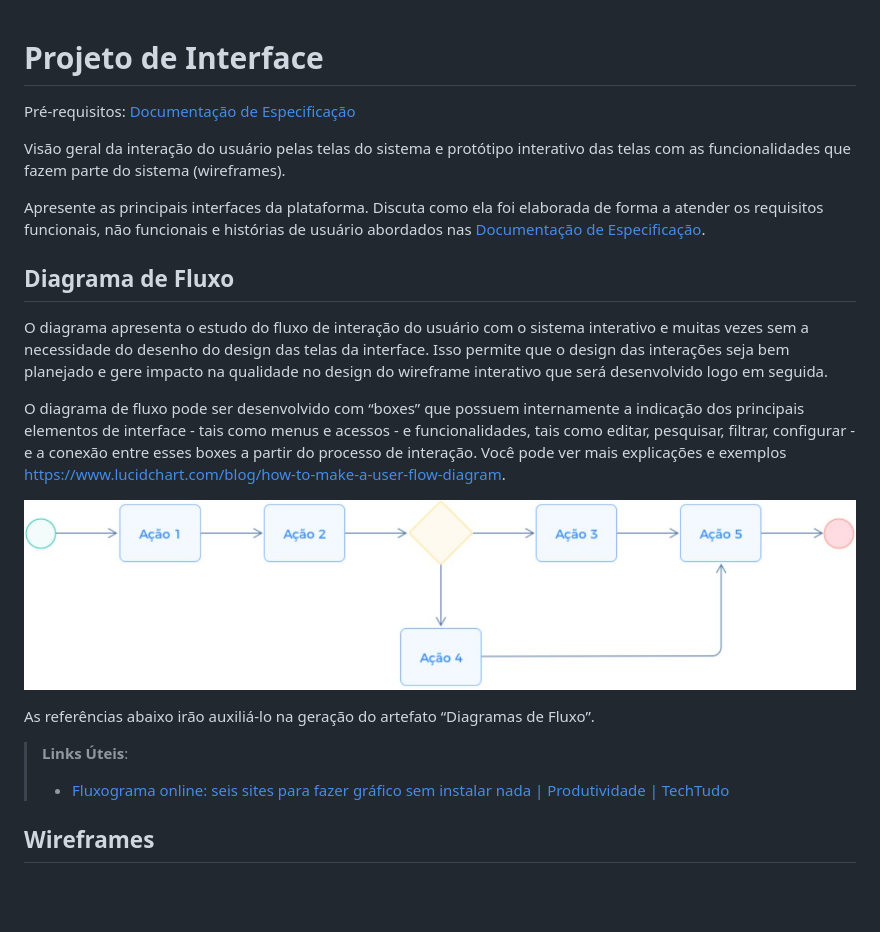
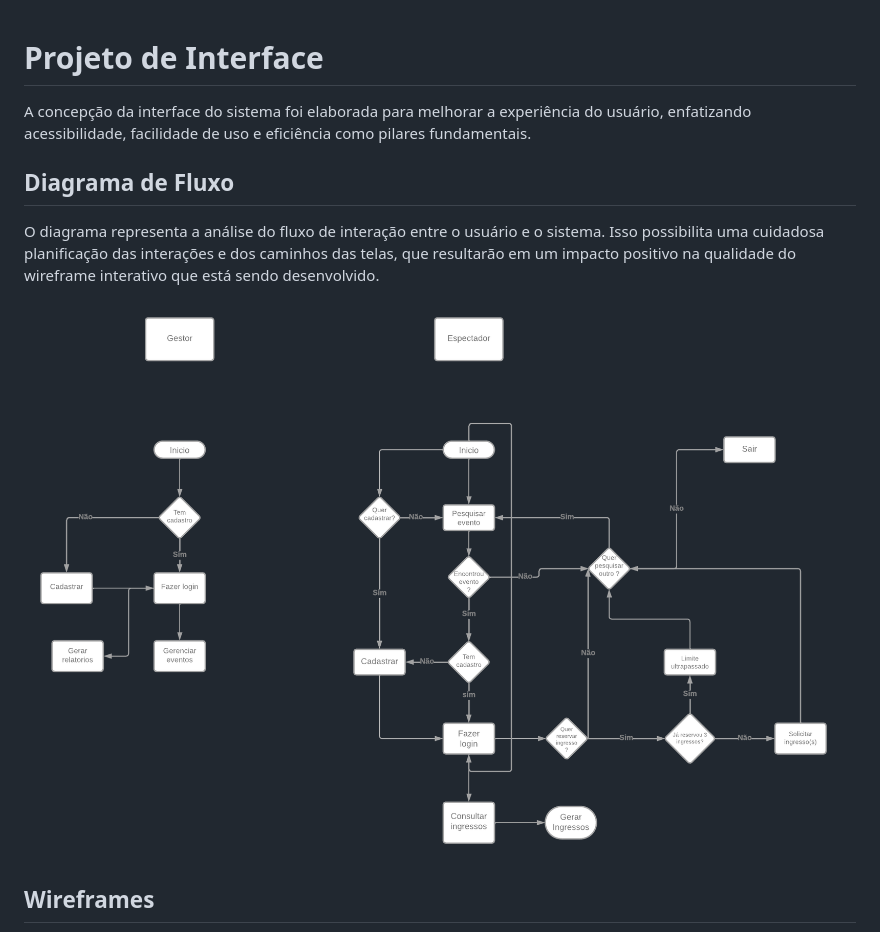
Before and after one commit to ICEI-PUC-Minas-PMV-ADS/pmv-ads-2023-2-e2-proj-int-t5-eventpass, a Markdown page: docs/04-Projeto de Interface.md, the part around the change printed below. Drawn GitHub-style; pictures changed too: docs/img/Eventpass.png (added); blank space fills up the shorter version.

Commit message:
Fluxograma

```diff
--- a/docs/04-Projeto de Interface.md
+++ b/docs/04-Projeto de Interface.md
@@ -1,24 +1,12 @@
-
 # Projeto de Interface
 
-<span style="color:red">Pré-requisitos: <a href="2-Especificação do Projeto.md"> Documentação de Especificação</a></span>
-
-Visão geral da interação do usuário pelas telas do sistema e protótipo interativo das telas com as funcionalidades que fazem parte do sistema (wireframes).
-
- Apresente as principais interfaces da plataforma. Discuta como ela foi elaborada de forma a atender os requisitos funcionais, não funcionais e histórias de usuário abordados nas <a href="2-Especificação do Projeto.md"> Documentação de Especificação</a>.
+A concepção da interface do sistema foi elaborada para melhorar a experiência do usuário, enfatizando acessibilidade, facilidade de uso e eficiência como pilares fundamentais.
 
 ## Diagrama de Fluxo
 
-O diagrama apresenta o estudo do fluxo de interação do usuário com o sistema interativo e  muitas vezes sem a necessidade do desenho do design das telas da interface. Isso permite que o design das interações seja bem planejado e gere impacto na qualidade no design do wireframe interativo que será desenvolvido logo em seguida.
+O diagrama representa a análise do fluxo de interação entre o usuário e o sistema. Isso possibilita uma cuidadosa planificação das interações e dos caminhos das telas, que resultarão em um impacto positivo na qualidade do wireframe interativo que está sendo desenvolvido.
 
-O diagrama de fluxo pode ser desenvolvido com “boxes” que possuem internamente a indicação dos principais elementos de interface - tais como menus e acessos - e funcionalidades, tais como editar, pesquisar, filtrar, configurar - e a conexão entre esses boxes a partir do processo de interação. Você pode ver mais explicações e exemplos https://www.lucidchart.com/blog/how-to-make-a-user-flow-diagram.
-
-![Exemplo de Diagrama de Fluxo](img/diagramafluxo2.jpg)
-
-As referências abaixo irão auxiliá-lo na geração do artefato “Diagramas de Fluxo”.
-
-> **Links Úteis**:
-> - [Fluxograma online: seis sites para fazer gráfico sem instalar nada | Produtividade | TechTudo](https://www.techtudo.com.br/listas/2019/03/fluxograma-online-seis-sites-para-fazer-grafico-sem-instalar-nada.ghtml)
+![Fluxograma Eventpass  ](img/Eventpass.png)
 
 ## Wireframes
 
```
Also changed, not shown: other parts of docs/04-Projeto de Interface.md (+1 -0 lines).
